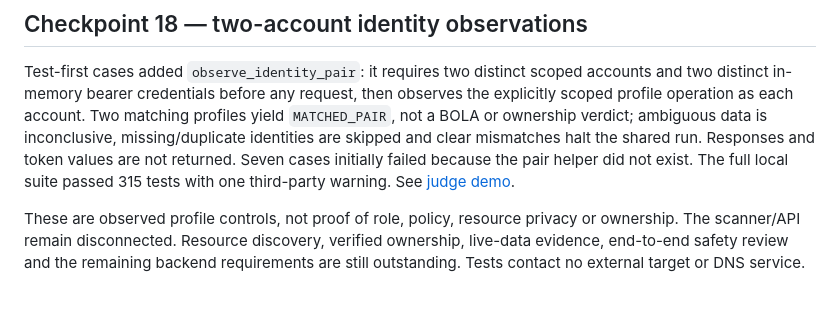
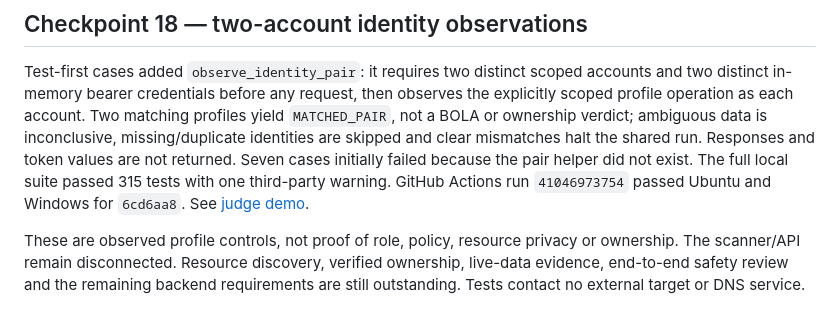
Before and after one commit to Ace-095/Hackfusion_30102026, a Markdown page: docs/DECISIONS.md, the part around the change. Rendered like a GitHub page.

Commit message:
Record identity pair CI results
Co-authored-by: arena-agent <297053741+arena-agent@users.noreply.github.com>

```diff
--- a/docs/DECISIONS.md
+++ b/docs/DECISIONS.md
@@ -550,7 +550,8 @@ profiles yield `MATCHED_PAIR`, not a BOLA or ownership verdict; ambiguous data
 is inconclusive, missing/duplicate identities are skipped and clear mismatches
 halt the shared run. Responses and token values are not returned. Seven cases
 initially failed because the pair helper did not exist. The full local suite
-passed 315 tests with one third-party warning. See [judge demo](checkpoints/18-identity-pair.md).
+passed 315 tests with one third-party warning. GitHub Actions run `41046973754`
+passed Ubuntu and Windows for `6cd6aa8`. See [judge demo](checkpoints/18-identity-pair.md).
 
 These are observed profile controls, not proof of role, policy, resource
 privacy or ownership. The scanner/API remain disconnected. Resource discovery,
```
